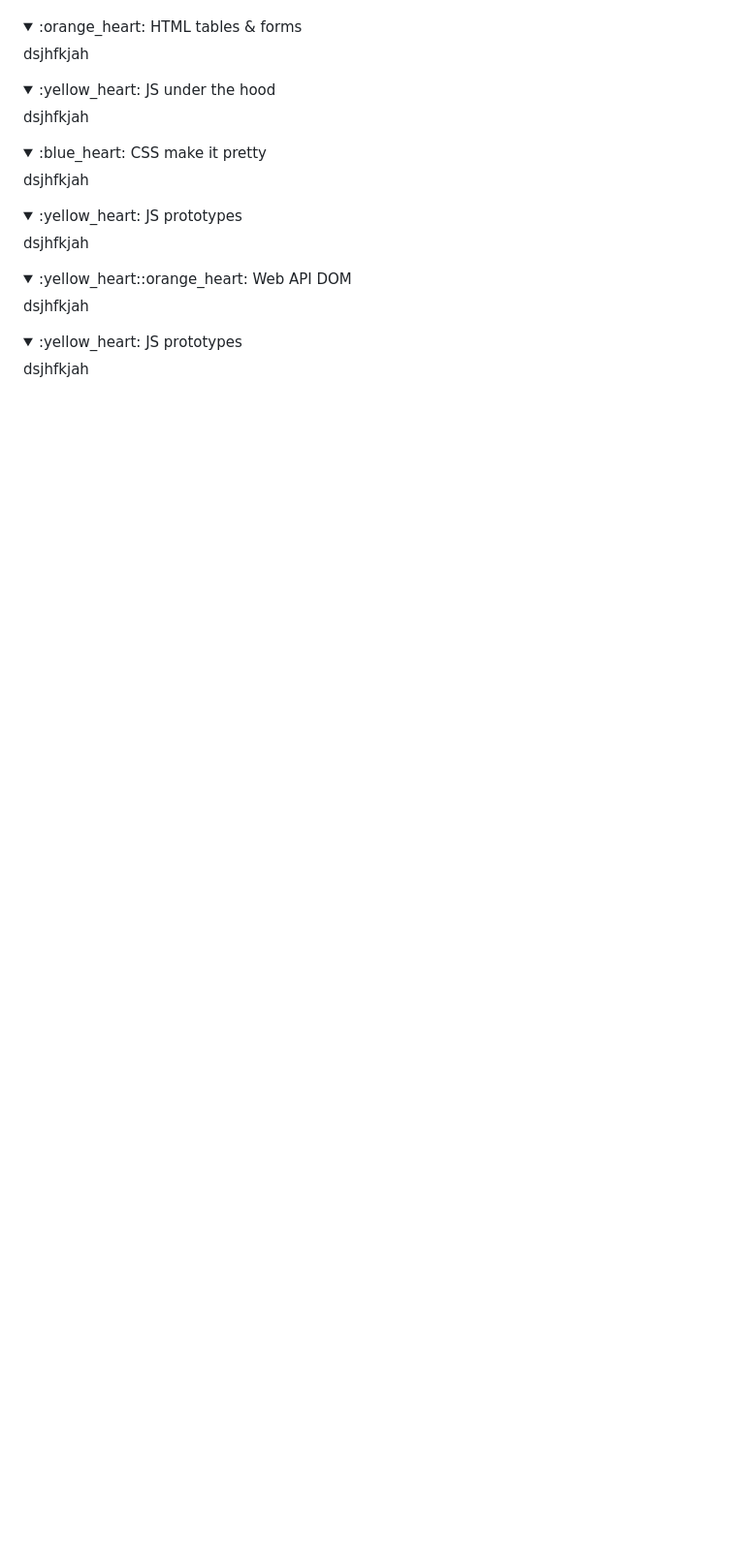
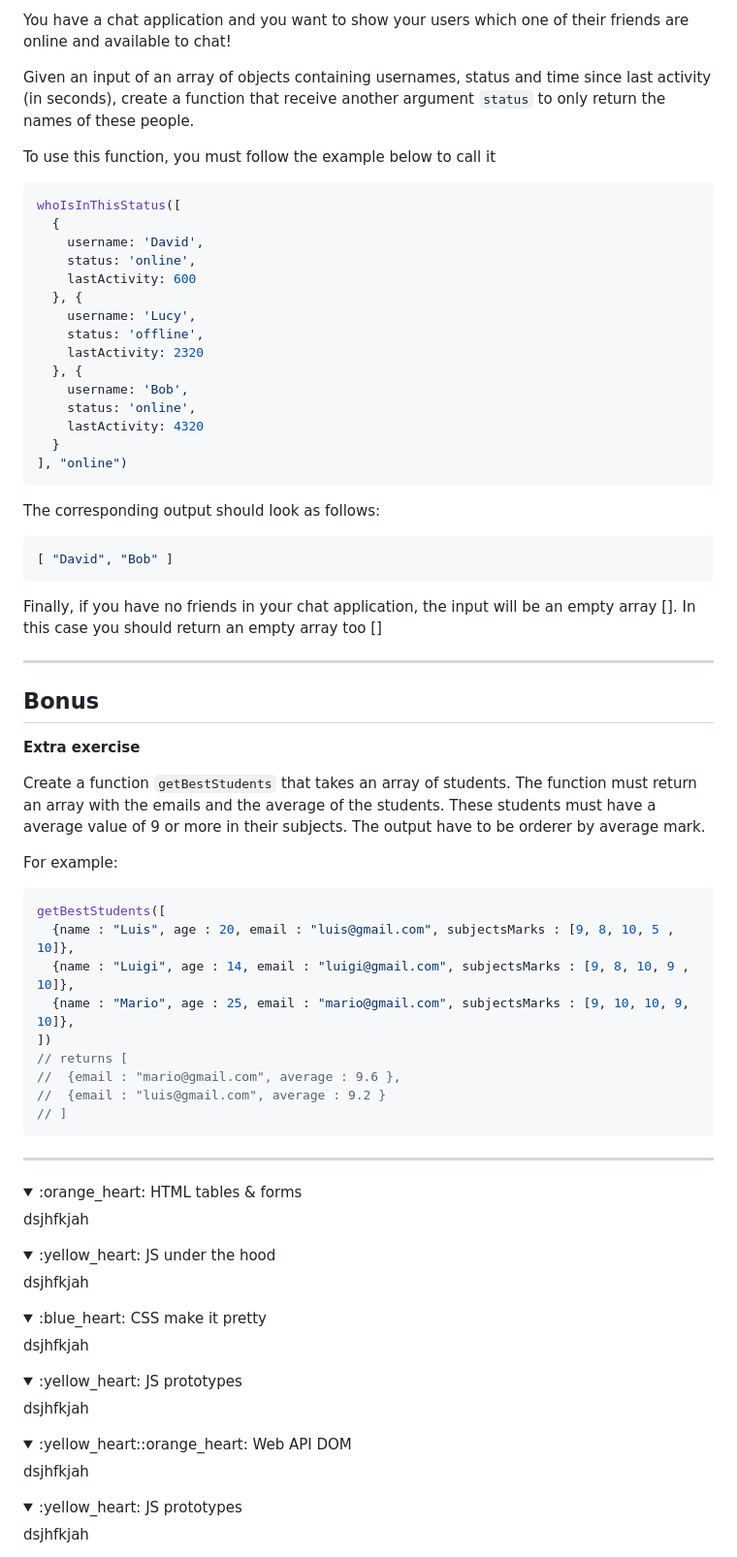
Before and after one commit to AlexandraMH93/Activities-FULP-EDP, a Markdown page: README.md, the part around the change printed below. Shown: that part at 97% size. Rendered like a GitHub page; folded sections open; blank space fills up the shorter version.

````diff
--- a/README.md
+++ b/README.md
@@ -476,3 +540,58 @@ NOTE 2: The 0x0 (empty matrix) is represented as en empty array inside an array
+You have a chat application and you want to show your users which one of their friends are online and available to chat!
+
+Given an input of an array of objects containing usernames, status and time since last activity (in seconds), create a function that receive another argument `status` to only return the names of these people.
+
+To use this function, you must follow the example below to call it
+```js
+whoIsInThisStatus([
+  {
+    username: 'David',
+    status: 'online',
+    lastActivity: 600
+  }, {
+    username: 'Lucy',
+    status: 'offline',
+    lastActivity: 2320
+  }, {
+    username: 'Bob',
+    status: 'online',
+    lastActivity: 4320
+  }
+], "online")
+```
+The corresponding output should look as follows:
+```js
+[ "David", "Bob" ]
+```
+
+Finally, if you have no friends in your chat application, the input will be an empty array []. In this case you should return an empty array too []
+
+
+---
+
+
+## Bonus
+
+**Extra exercise**
+
+Create a function `getBestStudents`  that takes an array of students. The function must return an array with the emails and the average of the students. These students must have a average value of 9 or more in their subjects. The output have to be orderer by average mark.
+
+
+For example:
+
+```js
+getBestStudents([
+  {name : "Luis", age : 20, email : "luis@gmail.com", subjectsMarks : [9, 8, 10, 5 , 10]},
+  {name : "Luigi", age : 14, email : "luigi@gmail.com", subjectsMarks : [9, 8, 10, 9 , 10]},
+  {name : "Mario", age : 25, email : "mario@gmail.com", subjectsMarks : [9, 10, 10, 9, 10]},
+])
+// returns [
+//  {email : "mario@gmail.com", average : 9.6 },
+//  {email : "luis@gmail.com", average : 9.2 }
+// ]
+```
+---
+
 </details>
 
 <details><summary>:orange_heart: HTML tables & forms</summary>
````
Also changed, not shown: other parts of README.md (+65 -1 lines).
